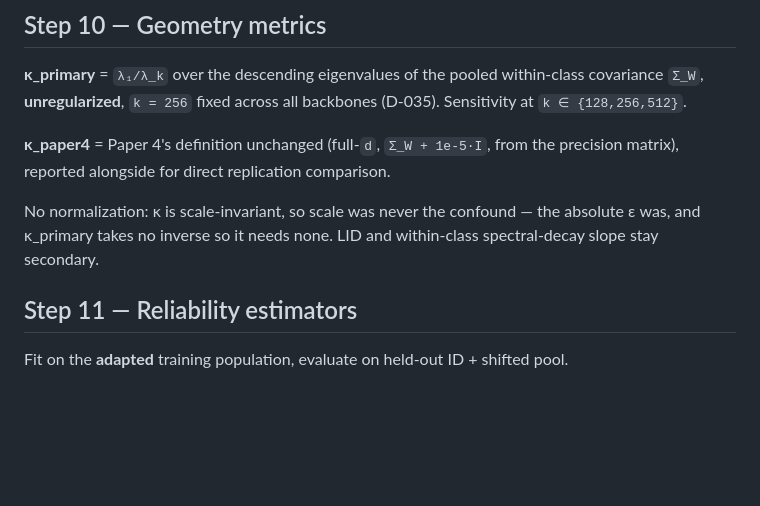
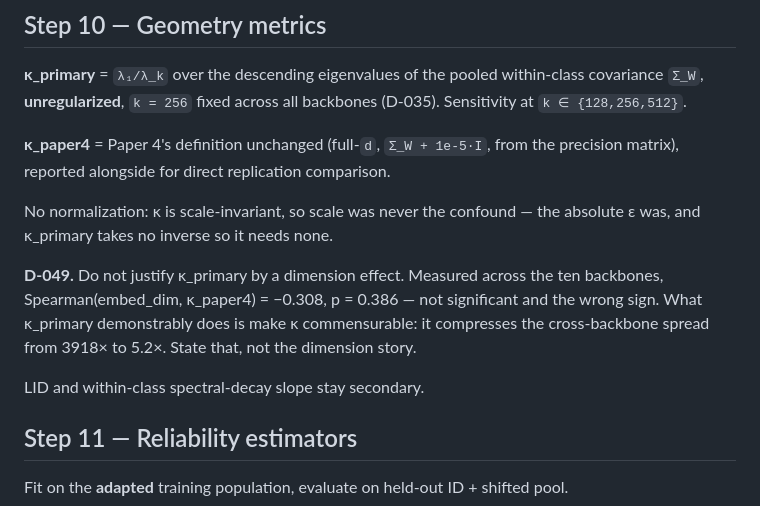
Before and after one commit to TranDucVinh-20225538/paper5, a Markdown page: docs/protocol.md, the part around the change. Rendered like a GitHub page; blank space fills up the shorter version.

```diff
--- a/docs/protocol.md
+++ b/docs/protocol.md
@@ -121,8 +121,14 @@ If a geometry-manipulation check is needed, use **spectral tempering**
 reported alongside for direct replication comparison.
 
 No normalization: κ is scale-invariant, so scale was never the confound — the absolute ε was, and
-κ_primary takes no inverse so it needs none. LID and within-class spectral-decay slope stay
-secondary.
+κ_primary takes no inverse so it needs none.
+
+**D-049.** Do not justify κ_primary by a dimension effect. Measured across the ten backbones,
+Spearman(embed_dim, κ_paper4) = −0.308, p = 0.386 — not significant and the wrong sign. What
+κ_primary demonstrably does is make κ commensurable: it compresses the cross-backbone spread from
+3918× to 5.2×. State that, not the dimension story.
+
+LID and within-class spectral-decay slope stay secondary.
 
 ## Step 11 — Reliability estimators
 
```
Also changed, not shown: ONE_PAGE_SUMMARY.md (+10 -4 lines).
